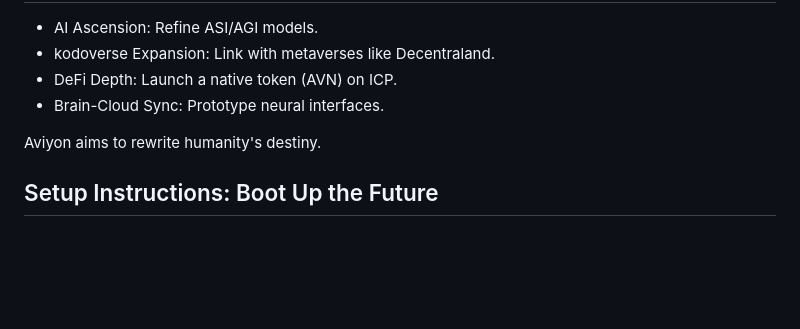
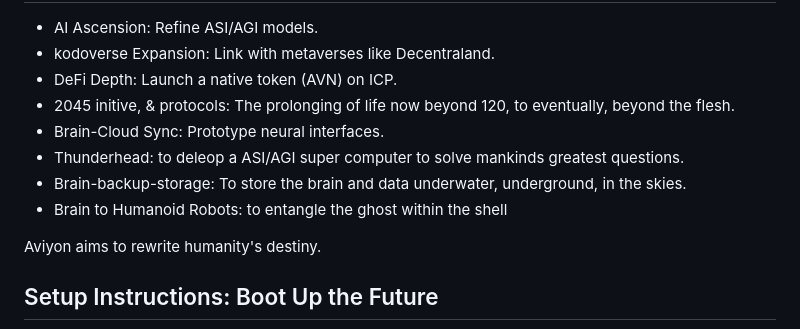
Before and after one commit to the-real-kodoninja/Aviyon, a Markdown page: README.md, the part around the change. Rendered like a GitHub page; blank space fills up the shorter version.

```diff
--- a/README.md
+++ b/README.md
@@ -197,7 +197,11 @@ Roadmap: To Infinity and Beyond
 -   AI Ascension: Refine ASI/AGI models.
 -   kodoverse Expansion: Link with metaverses like Decentraland.
 -   DeFi Depth: Launch a native token (AVN) on ICP.
+-   2045 initive, & protocols: The prolonging of life now beyond 120, to eventually, beyond the flesh.
 -   Brain-Cloud Sync: Prototype neural interfaces.
+-   Thunderhead: to deleop a ASI/AGI super computer to solve mankinds greatest questions.
+-   Brain-backup-storage: To store the brain and data underwater, underground, in the skies.
+-   Brain to Humanoid Robots: to entangle the ghost within the shell
 
 Aviyon aims to rewrite humanity's destiny.
 
```
